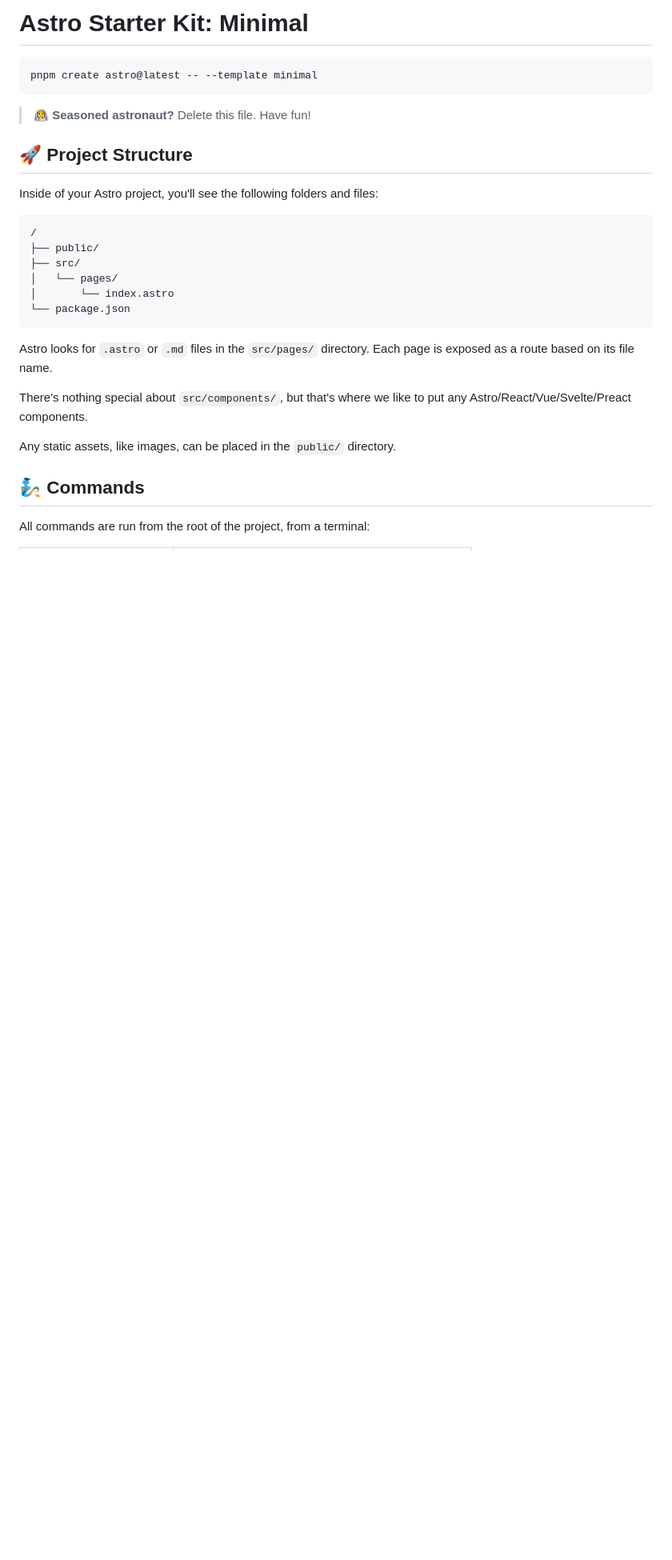
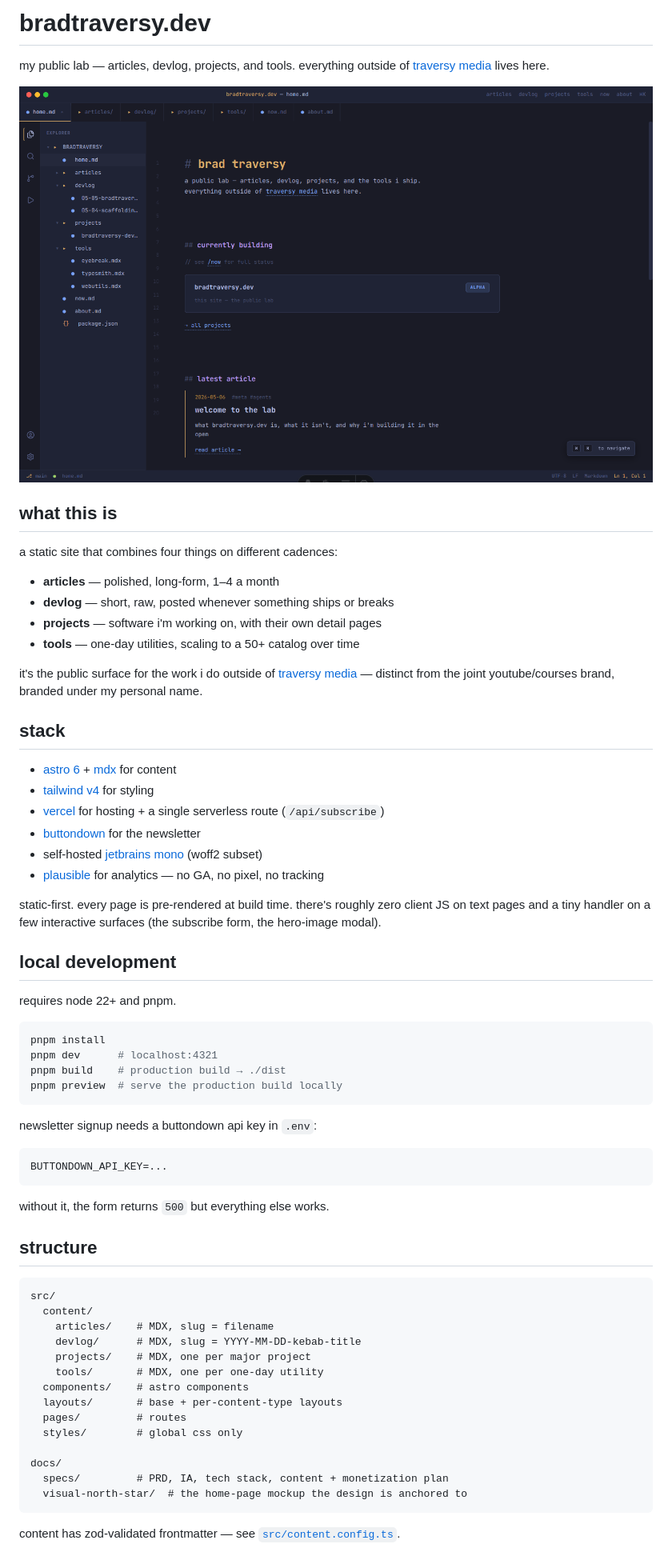
Before and after one commit to bradtraversy/bradtraversy.dev, a Markdown page: README.md, the part around one of its changes. Shown at 80% size. Rendered like a GitHub page; pictures changed too: docs/screenshots/home.png (added); blank space fills up the shorter version.

Commit message:
docs: rewrite README, add no-AI-trailer rule to CLAUDE.md
- README.md: replace the Astro starter boilerplate with a real intro.
  What this is (articles + devlog + projects + tools), stack, local
  dev commands, structure, contributing/licensing notes. Home-page
  screenshot at docs/screenshots/home.png.
- CLAUDE.md: add a Repo Conventions rule forbidding AI co-author
  trailers on commits. Keeps the public contributors list to humans.

````diff
--- a/README.md
+++ b/README.md
@@ -1,31 +1,68 @@
-# Astro Starter Kit: Minimal
+# bradtraversy.dev
+
+my public lab — articles, devlog, projects, and tools. everything outside of [traversy media](https://traversymedia.com) lives here.
+
+![bradtraversy.dev — home](docs/screenshots/home.png)
+
+## what this is
+
+a static site that combines four things on different cadences:
+
+- **articles** — polished, long-form, 1–4 a month
+- **devlog** — short, raw, posted whenever something ships or breaks
+- **projects** — software i'm working on, with their own detail pages
+- **tools** — one-day utilities, scaling to a 50+ catalog over time
+
+it's the public surface for the work i do outside of [traversy media](https://traversymedia.com) — distinct from the joint youtube/courses brand, branded under my personal name.
+
+## stack
+
+- [astro 6](https://astro.build) + [mdx](https://mdxjs.com) for content
+- [tailwind v4](https://tailwindcss.com) for styling
+- [vercel](https://vercel.com) for hosting + a single serverless route (`/api/subscribe`)
+- [buttondown](https://buttondown.com) for the newsletter
+- self-hosted [jetbrains mono](https://www.jetbrains.com/lp/mono/) (woff2 subset)
+- [plausible](https://plausible.io) for analytics — no GA, no pixel, no tracking
+
+static-first. every page is pre-rendered at build time. there's roughly zero client JS on text pages and a tiny handler on a few interactive surfaces (the subscribe form, the hero-image modal).
+
+## local development
+
+requires node 22+ and pnpm.
 
 ```sh
-pnpm create astro@latest -- --template minimal
+pnpm install
+pnpm dev      # localhost:4321
+pnpm build    # production build → ./dist
+pnpm preview  # serve the production build locally
 ```
 
-> 🧑‍🚀 **Seasoned astronaut?** Delete this file. Have fun!
+newsletter signup needs a buttondown api key in `.env`:
 
-## 🚀 Project Structure
-
-Inside of your Astro project, you'll see the following folders and files:
-
-```text
-/
-├── public/
-├── src/
-│   └── pages/
-│       └── index.astro
-└── package.json
+```
+BUTTONDOWN_API_KEY=...
 ```
 
-Astro looks for `.astro` or `.md` files in the `src/pages/` directory. Each page is exposed as a route based on its file name.
+without it, the form returns `500` but everything else works.
 
-There's nothing special about `src/components/`, but that's where we like to put any Astro/React/Vue/Svelte/Preact components.
+## structure
 
-Any static assets, like images, can be placed in the `public/` directory.
+```
+src/
+  content/
+    articles/    # MDX, slug = filename
+    devlog/      # MDX, slug = YYYY-MM-DD-kebab-title
+    projects/    # MDX, one per major project
+    tools/       # MDX, one per one-day utility
+  components/    # astro components
+  layouts/       # base + per-content-type layouts
+  pages/         # routes
+  styles/        # global css only
 
-## 🧞 Commands
+docs/
+  specs/         # PRD, IA, tech stack, content + monetization plan
+  visual-north-star/  # the home-page mockup the design is anchored to
+```
 
-All commands are run from the root of the project, from a terminal:
+content has zod-validated frontmatter — see [`src/content.config.ts`](src/content.config.ts).
 
````
Also changed, not shown: other parts of README.md (+5 -10 lines), CLAUDE.md (+1 -0 lines).
